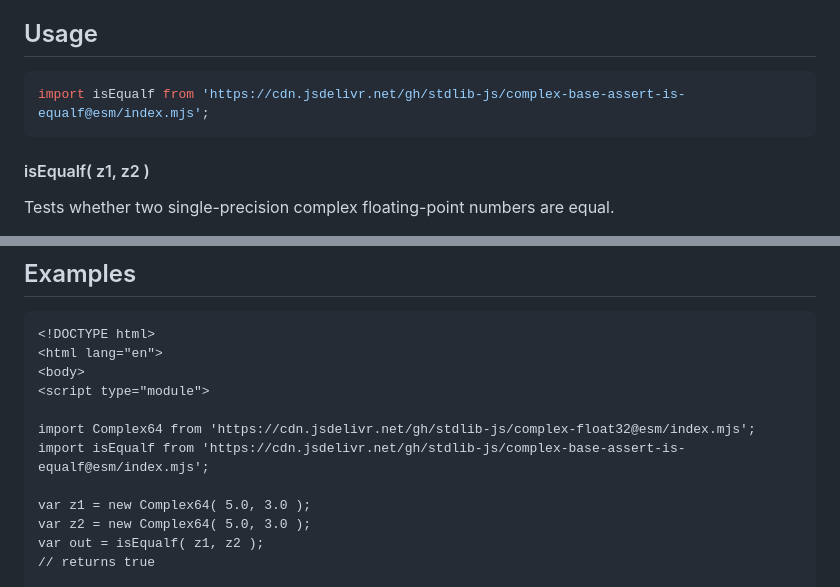
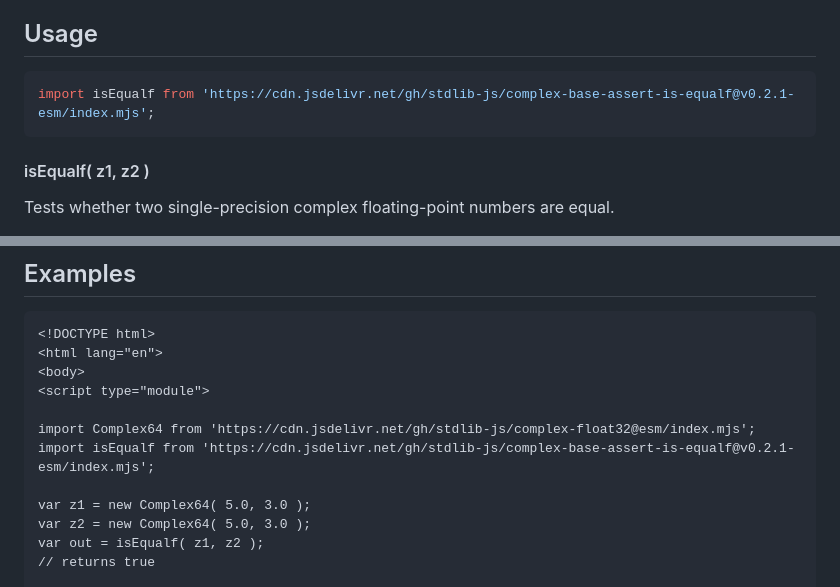
Before and after one commit to stdlib-js/complex-base-assert-is-equalf, a Markdown page: README.md, 2 parts joined by grey strips. Rendered like a GitHub page.

Commit message:
Update README.md for ESM bundle v0.2.1

````diff
--- a/README.md
+++ b/README.md
@@ -52,7 +52,7 @@ limitations under the License.
 ## Usage
 
 ```javascript
-import isEqualf from 'https://cdn.jsdelivr.net/gh/stdlib-js/complex-base-assert-is-equalf@esm/index.mjs';
+import isEqualf from 'https://cdn.jsdelivr.net/gh/stdlib-js/complex-base-assert-is-equalf@v0.2.1-esm/index.mjs';
 ```
 
 #### isEqualf( z1, z2 )
@@ -96,7 +96,7 @@ var out = isEqualf( z1, z2 );
 <script type="module">
 
 import Complex64 from 'https://cdn.jsdelivr.net/gh/stdlib-js/complex-float32@esm/index.mjs';
-import isEqualf from 'https://cdn.jsdelivr.net/gh/stdlib-js/complex-base-assert-is-equalf@esm/index.mjs';
+import isEqualf from 'https://cdn.jsdelivr.net/gh/stdlib-js/complex-base-assert-is-equalf@v0.2.1-esm/index.mjs';
 
 var z1 = new Complex64( 5.0, 3.0 );
 var z2 = new Complex64( 5.0, 3.0 );
````
